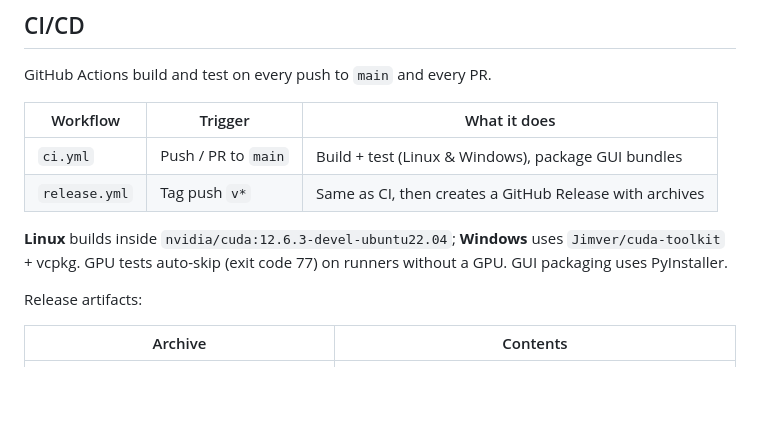
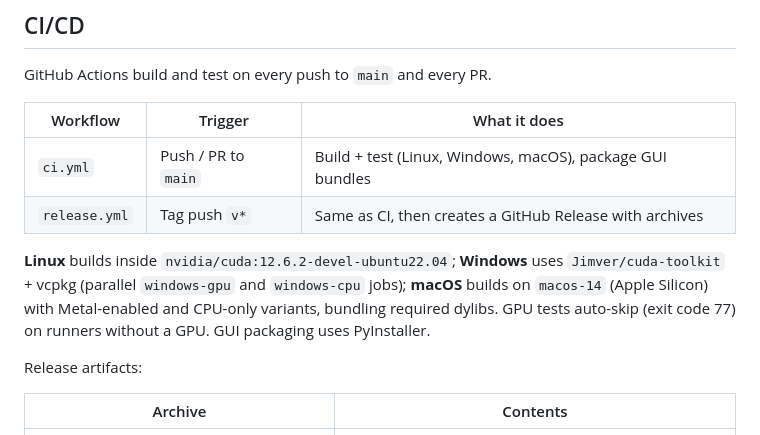
Before and after one commit to gs18113/gpu-dso-stacker, a Markdown page: README.md, the part around the change. Rendered like a GitHub page; blank space fills up the shorter version.

```diff
--- a/README.md
+++ b/README.md
@@ -478,10 +478,10 @@ GitHub Actions build and test on every push to `main` and every PR.
 
 | Workflow | Trigger | What it does |
 |---|---|---|
-| `ci.yml` | Push / PR to `main` | Build + test (Linux & Windows), package GUI bundles |
+| `ci.yml` | Push / PR to `main` | Build + test (Linux, Windows, macOS), package GUI bundles |
 | `release.yml` | Tag push `v*` | Same as CI, then creates a GitHub Release with archives |
 
-**Linux** builds inside `nvidia/cuda:12.6.3-devel-ubuntu22.04`; **Windows** uses `Jimver/cuda-toolkit` + vcpkg. GPU tests auto-skip (exit code 77) on runners without a GPU. GUI packaging uses PyInstaller.
+**Linux** builds inside `nvidia/cuda:12.6.2-devel-ubuntu22.04`; **Windows** uses `Jimver/cuda-toolkit` + vcpkg (parallel `windows-gpu` and `windows-cpu` jobs); **macOS** builds on `macos-14` (Apple Silicon) with Metal-enabled and CPU-only variants, bundling required dylibs. GPU tests auto-skip (exit code 77) on runners without a GPU. GUI packaging uses PyInstaller.
 
 Release artifacts:
 
```
Also changed, not shown: CLAUDE.md (+18 -5 lines), README.ko.md (+5 -2 lines).
